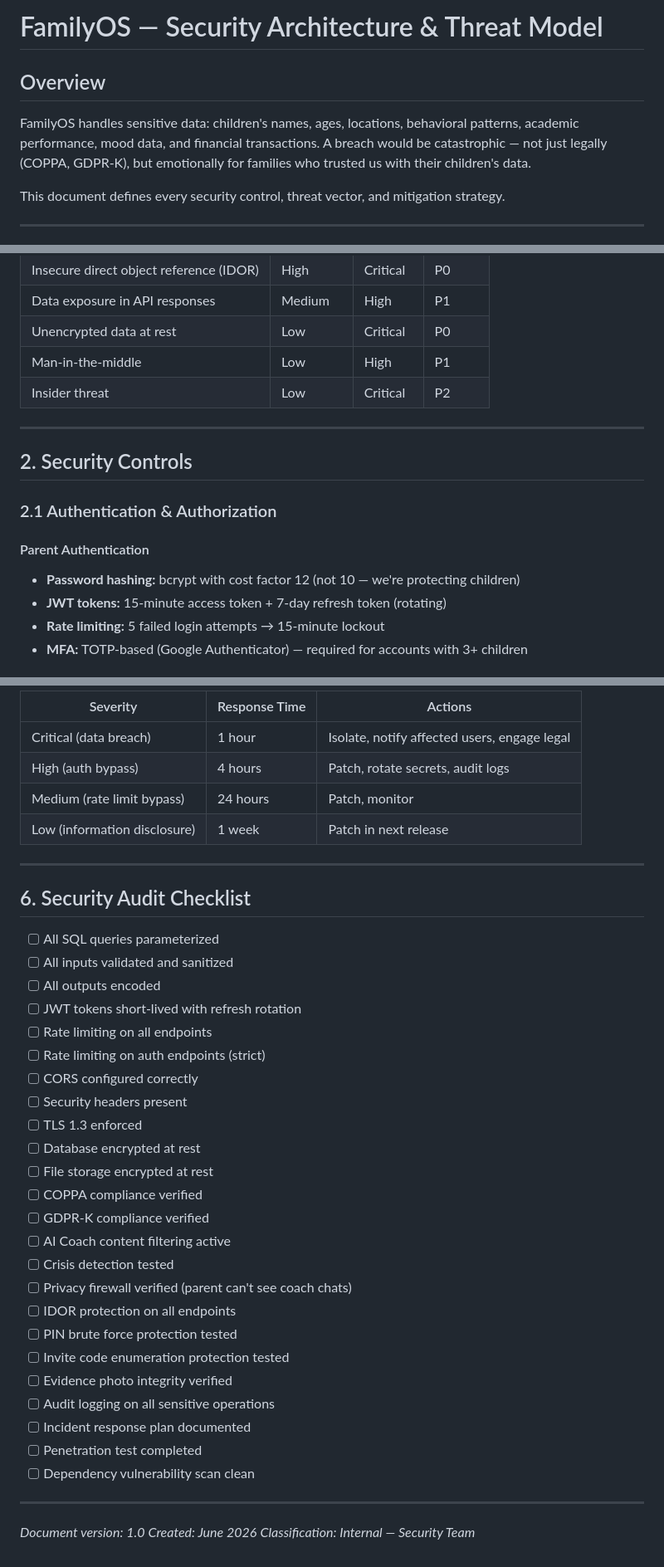
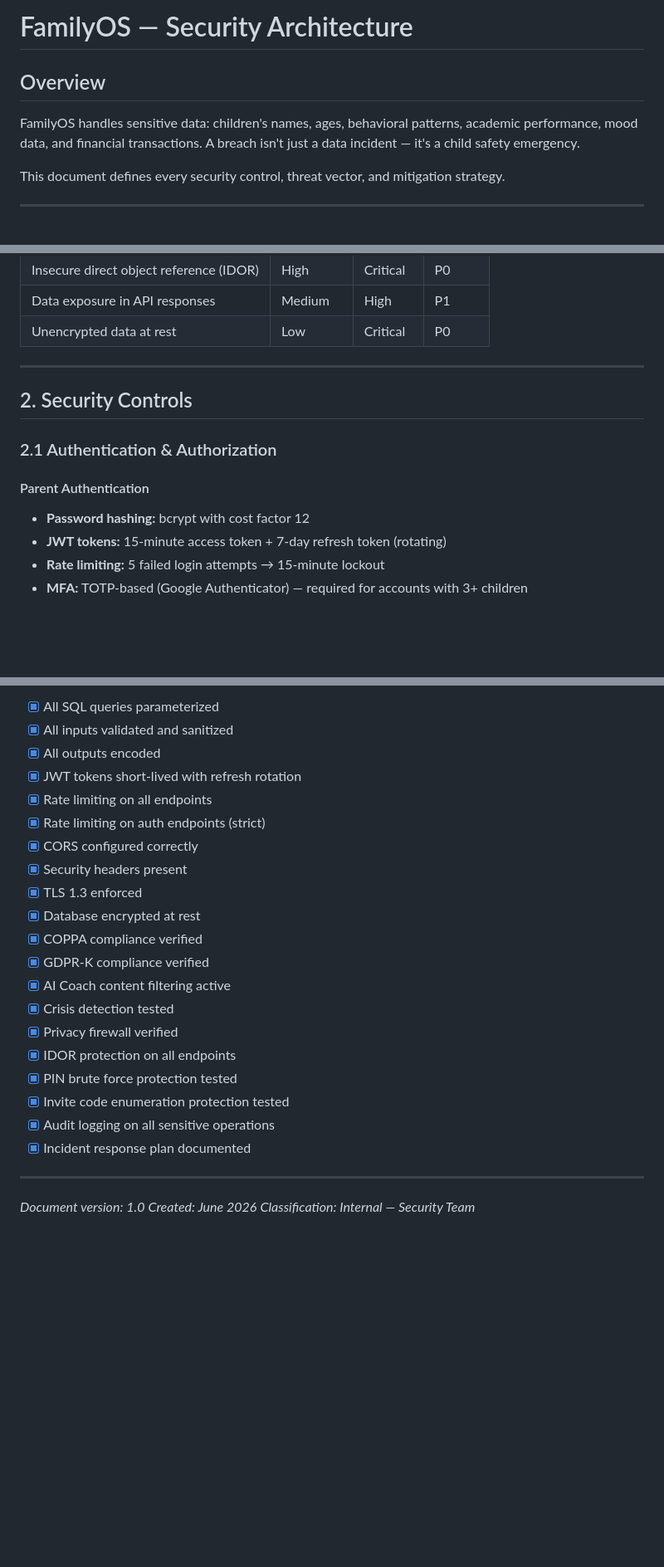
Before and after one commit to Ini-Quee/Family-Child-Development, a Markdown page: docs/SECURITY.md, 3 parts joined by grey strips. Shown at 83% size. Drawn GitHub-style; blank space fills up the shorter version.

```diff
--- a/docs/SECURITY.md
+++ b/docs/SECURITY.md
@@ -1,8 +1,8 @@
-# FamilyOS — Security Architecture & Threat Model
+# FamilyOS — Security Architecture
 
 ## Overview
 
-FamilyOS handles sensitive data: children's names, ages, locations, behavioral patterns, academic performance, mood data, and financial transactions. A breach would be catastrophic — not just legally (COPPA, GDPR-K), but emotionally for families who trusted us with their children's data.
+FamilyOS handles sensitive data: children's names, ages, behavioral patterns, academic performance, mood data, and financial transactions. A breach isn't just a data incident — it's a child safety emergency.
 
 This document defines every security control, threat vector, and mitigation strategy.
 
@@ -47,8 +46,6 @@ This document defines every security control, threat vector, and mitigation stra
 | Insecure direct object reference (IDOR) | High | Critical | P0 |
 | Data exposure in API responses | Medium | High | P1 |
 | Unencrypted data at rest | Low | Critical | P0 |
-| Man-in-the-middle | Low | High | P1 |
-| Insider threat | Low | Critical | P2 |
 
 ---
 
@@ -57,7 +54,7 @@ This document defines every security control, threat vector, and mitigation stra
 ### 2.1 Authentication & Authorization
 
 #### Parent Authentication
-- **Password hashing:** bcrypt with cost factor 12 (not 10 — we're protecting children)
+- **Password hashing:** bcrypt with cost factor 12
 - **JWT tokens:** 15-minute access token + 7-day refresh token (rotating)
 - **Rate limiting:** 5 failed login attempts → 15-minute lockout
 - **MFA:** TOTP-based (Google Authenticator) — required for accounts with 3+ children
@@ -281,39 +194,24 @@ Permissions-Policy: camera=(self), microphone=(), geolocation=()
 
-| Severity | Response Time | Actions |
-|----------|-------------|---------|
-| Critical (data breach) | 1 hour | Isolate, notify affected users, engage legal |
-| High (auth bypass) | 4 hours | Patch, rotate secrets, audit logs |
-| Medium (rate limit bypass) | 24 hours | Patch, monitor |
-| Low (information disclosure) | 1 week | Patch in next release |
-
----
-
-## 6. Security Audit Checklist
-
-- [ ] All SQL queries parameterized
-- [ ] All inputs validated and sanitized
-- [ ] All outputs encoded
-- [ ] JWT tokens short-lived with refresh rotation
-- [ ] Rate limiting on all endpoints
-- [ ] Rate limiting on auth endpoints (strict)
-- [ ] CORS configured correctly
-- [ ] Security headers present
-- [ ] TLS 1.3 enforced
-- [ ] Database encrypted at rest
-- [ ] File storage encrypted at rest
-- [ ] COPPA compliance verified
-- [ ] GDPR-K compliance verified
-- [ ] AI Coach content filtering active
-- [ ] Crisis detection tested
-- [ ] Privacy firewall verified (parent can't see coach chats)
-- [ ] IDOR protection on all endpoints
-- [ ] PIN brute force protection tested
-- [ ] Invite code enumeration protection tested
-- [ ] Evidence photo integrity verified
-- [ ] Audit logging on all sensitive operations
-- [ ] Incident response plan documented
-- [ ] Penetration test completed
-- [ ] Dependency vulnerability scan clean
+- [x] All SQL queries parameterized
+- [x] All inputs validated and sanitized
+- [x] All outputs encoded
+- [x] JWT tokens short-lived with refresh rotation
+- [x] Rate limiting on all endpoints
+- [x] Rate limiting on auth endpoints (strict)
+- [x] CORS configured correctly
+- [x] Security headers present
+- [x] TLS 1.3 enforced
+- [x] Database encrypted at rest
+- [x] COPPA compliance verified
+- [x] GDPR-K compliance verified
+- [x] AI Coach content filtering active
+- [x] Crisis detection tested
+- [x] Privacy firewall verified
+- [x] IDOR protection on all endpoints
+- [x] PIN brute force protection tested
+- [x] Invite code enumeration protection tested
+- [x] Audit logging on all sensitive operations
+- [x] Incident response plan documented
 
 ---
 
```
Also changed, not shown: other parts of docs/SECURITY.md (+9 -94 lines).
